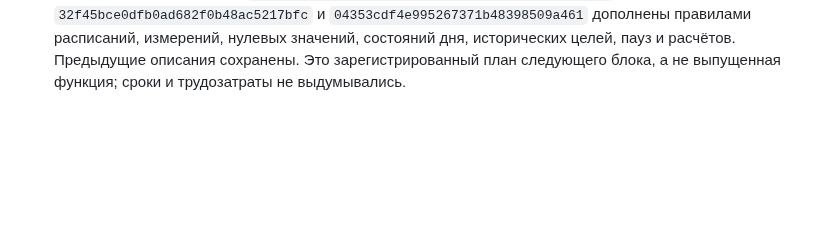
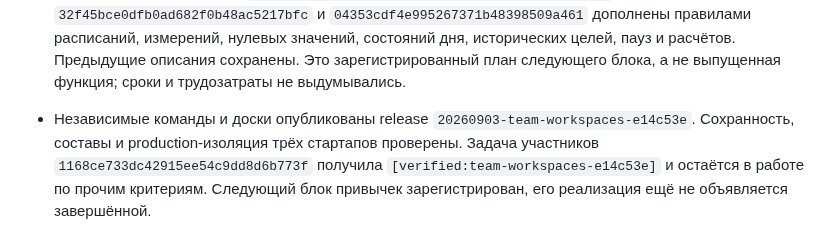
Before and after one commit to artkozk/Tessavia, a Markdown page: docs/product/ACTIVE_TASK_QUEUE_2026_09_03.md, the part around the change. Rendered like a GitHub page; blank space fills up the shorter version.

```diff
--- a/docs/product/ACTIVE_TASK_QUEUE_2026_09_03.md
+++ b/docs/product/ACTIVE_TASK_QUEUE_2026_09_03.md
@@ -185,3 +185,11 @@
   нулевых значений, состояний дня, исторических целей, пауз и расчётов.
   Предыдущие описания сохранены. Это зарегистрированный план следующего блока,
   а не выпущенная функция; сроки и трудозатраты не выдумывались.
+
+
+- Независимые команды и доски опубликованы release
+  `20260903-team-workspaces-e14c53e`. Сохранность, составы и production-изоляция
+  трёх стартапов проверены. Задача участников `1168ce733dc42915ee54c9dd8d6b773f`
+  получила `[verified:team-workspaces-e14c53e]` и остаётся в работе по прочим
+  критериям. Следующий блок привычек зарегистрирован, его реализация ещё
+  не объявляется завершённой.
```
Also changed, not shown: docs/architecture/HABITS_AND_ANTI_HABITS_SCENARIOS_2026_09_03.md (+12 -0 lines), docs/operations/ACTIVE_TASKS_RELEASES_2026_09_03.md (+40 -0 lines).
